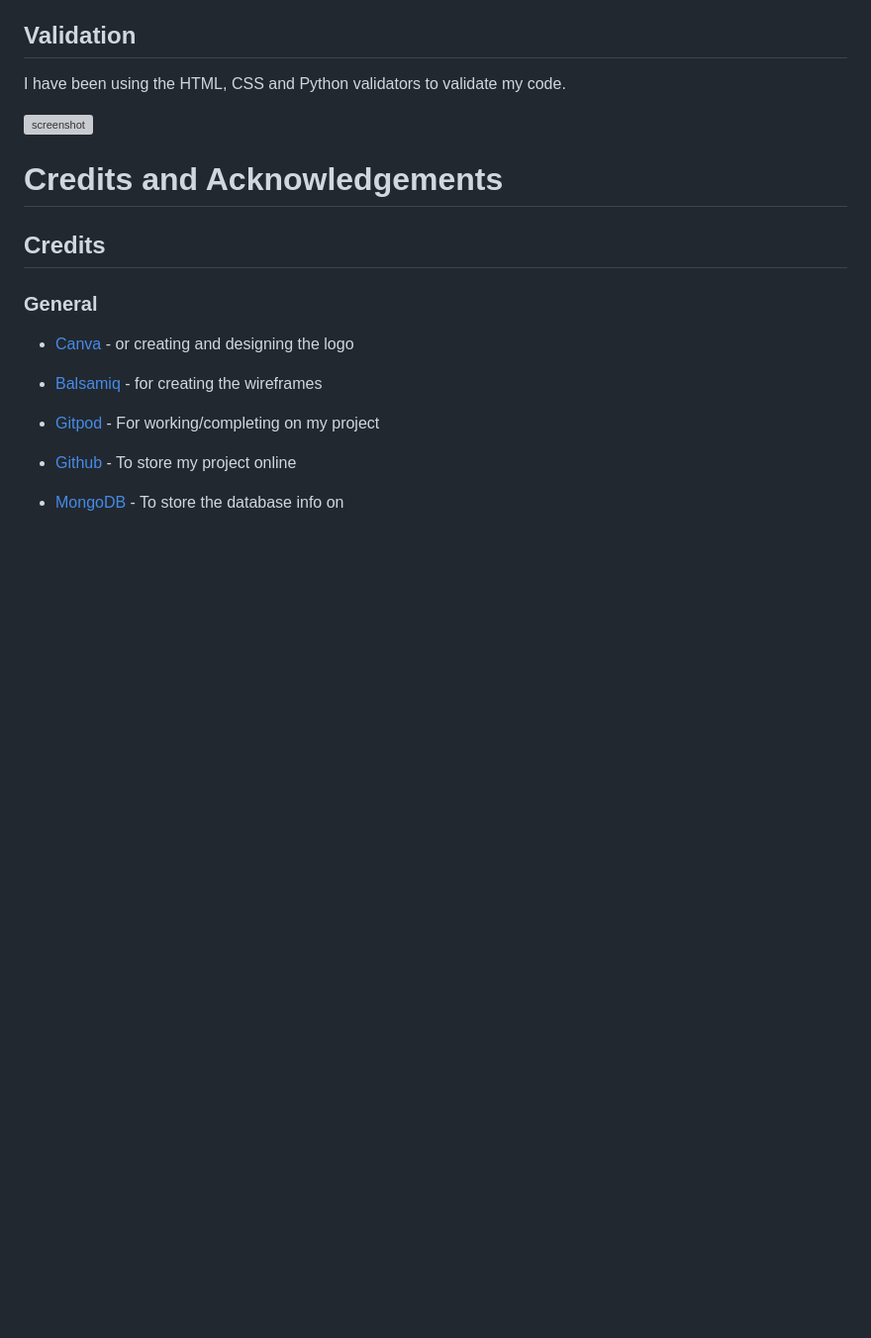
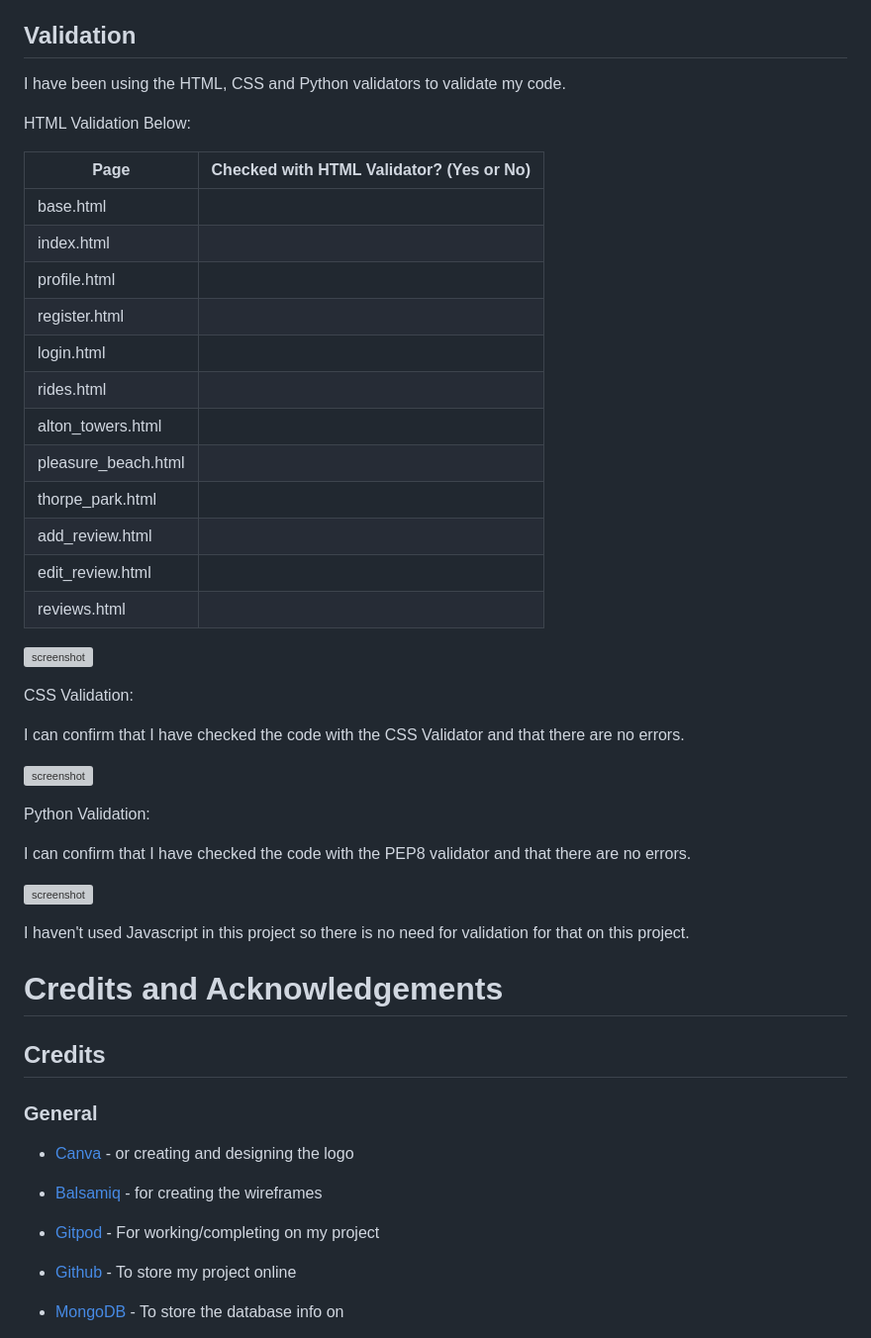
Before and after one commit to hannahro15/Theme-park-reviews-site, a Markdown page: README.md, the part around the change. Shown at 99% size. Rendered like a GitHub page; blank space fills up the shorter version; grey boxes are pictures that could not be loaded.

Commit message:
Add basic table and setup for the validation testing in readme

```diff
--- a/README.md
+++ b/README.md
@@ -205,7 +205,38 @@ This is the footer that contains the logo and the social links.
 ## Validation
 I have been using the HTML, CSS and Python validators to validate my code.
 
+HTML Validation Below:
+
+| Page      | Checked with HTML Validator? (Yes or No)  |
+| ------    | ------- |
+| base.html |  |
+| index.html |    |
+| profile.html |    |
+| register.html |  |
+| login.html |   |
+| rides.html |   |
+| alton_towers.html | |
+| pleasure_beach.html |   |
+| thorpe_park.html | |
+| add_review.html  | |
+| edit_review.html |  |
+| reviews.html |   |
+
 ![screenshot]()
+
+CSS Validation:
+
+I can confirm that I have checked the code with the CSS Validator and that there are no errors.
+
+![screenshot]()
+
+Python Validation:
+
+I can confirm that I have checked the code with the PEP8 validator and that there are no errors.
+
+![screenshot]()
+
+I haven't used Javascript in this project so there is no need for validation for that on this project.
 
 # Credits and Acknowledgements
 
```
